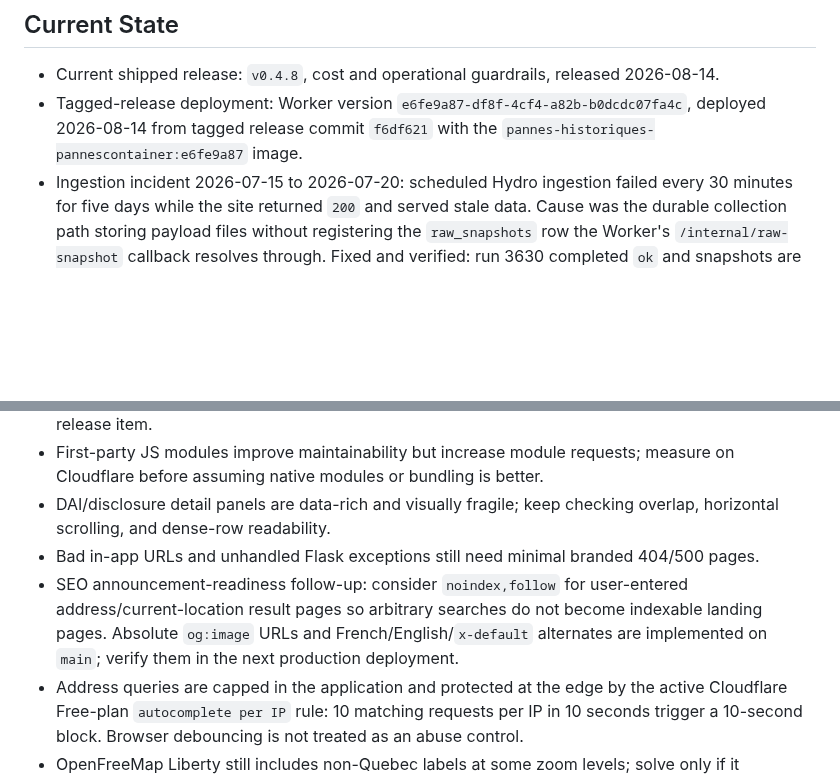
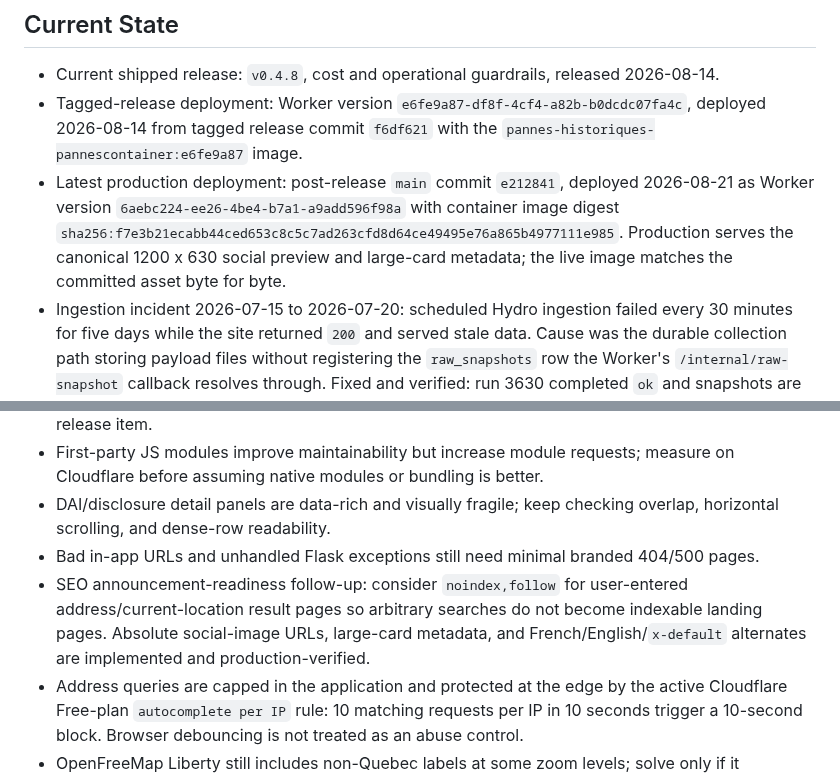
Before and after one commit to dlq/pannes-historiques, a Markdown page: PLANS.md, 2 parts joined by grey strips. GitHub-like rendering; blank space fills up the shorter version.

Commit message:
Synchronize deployment documentation

```diff
--- a/PLANS.md
+++ b/PLANS.md
@@ -9,6 +9,7 @@ This is the active execution plan. Keep detailed evidence and research notes in
 
 - Current shipped release: `v0.4.8`, cost and operational guardrails, released 2026-08-14.
 - Tagged-release deployment: Worker version `e6fe9a87-df8f-4cf4-a82b-b0dcdc07fa4c`, deployed 2026-08-14 from tagged release commit `f6df621` with the `pannes-historiques-pannescontainer:e6fe9a87` image.
+- Latest production deployment: post-release `main` commit `e212841`, deployed 2026-08-21 as Worker version `6aebc224-ee26-4be4-b7a1-a9add596f98a` with container image digest `sha256:f7e3b21ecabb44ced653c8c5c7ad263cfd8d64ce49495e76a865b4977111e985`. Production serves the canonical 1200 x 630 social preview and large-card metadata; the live image matches the committed asset byte for byte.
 - Ingestion incident 2026-07-15 to 2026-07-20: scheduled Hydro ingestion failed every 30 minutes for five days while the site returned `200` and served stale data. Cause was the durable collection path storing payload files without registering the `raw_snapshots` row the Worker's `/internal/raw-snapshot` callback resolves through. Fixed and verified: run 3630 completed `ok` and snapshots are current again. Two plausible-but-wrong hypotheses were ruled out by testing rather than by correlation — container ephemerality, and the `v0.4.3` CodeQL path-hardening, whose lookup was exercised directly against a real file and resolves correctly.
 - Monitoring gap this exposed: the only health surface was token-protected and pull-based, so nothing observed the failure. `GET /api/health/ingestion` now returns `503` when ingestion is stale or failing. The `Ingestion health monitor` GitHub Actions workflow probes it twice hourly.
 - That probe now also fails when the served archive summary contradicts itself, after the Archive report spent months showing a count of municipalities as a count of outages while every health surface reported green. Freshness monitoring cannot see a figure that is current and wrong; coherence monitoring can.
@@ -140,7 +141,7 @@ Routine command details live in `docs/contributing.md`; production and deploy ch
 - First-party JS modules improve maintainability but increase module requests; measure on Cloudflare before assuming native modules or bundling is better.
 - DAI/disclosure detail panels are data-rich and visually fragile; keep checking overlap, horizontal scrolling, and dense-row readability.
 - Bad in-app URLs and unhandled Flask exceptions still need minimal branded 404/500 pages.
-- SEO announcement-readiness follow-up: consider `noindex,follow` for user-entered address/current-location result pages so arbitrary searches do not become indexable landing pages. Absolute `og:image` URLs and French/English/`x-default` alternates are implemented on `main`; verify them in the next production deployment.
+- SEO announcement-readiness follow-up: consider `noindex,follow` for user-entered address/current-location result pages so arbitrary searches do not become indexable landing pages. Absolute social-image URLs, large-card metadata, and French/English/`x-default` alternates are implemented and production-verified.
 - Address queries are capped in the application and protected at the edge by the active Cloudflare Free-plan `autocomplete per IP` rule: 10 matching requests per IP in 10 seconds trigger a 10-second block. Browser debouncing is not treated as an abuse control.
 - OpenFreeMap Liberty still includes non-Quebec labels at some zoom levels; solve only if it materially affects analytics or saved-area-adjacent workflows.
 - Do not speculate about Hydro-Quebec one-letter status-code meanings unless source documentation or payload context verifies them.
```
Also changed, not shown: other parts of PLANS.md (+1 -1 lines), CHANGELOG.md (+5 -0 lines), docs/current-snapshot.md (+2 -1 lines).
